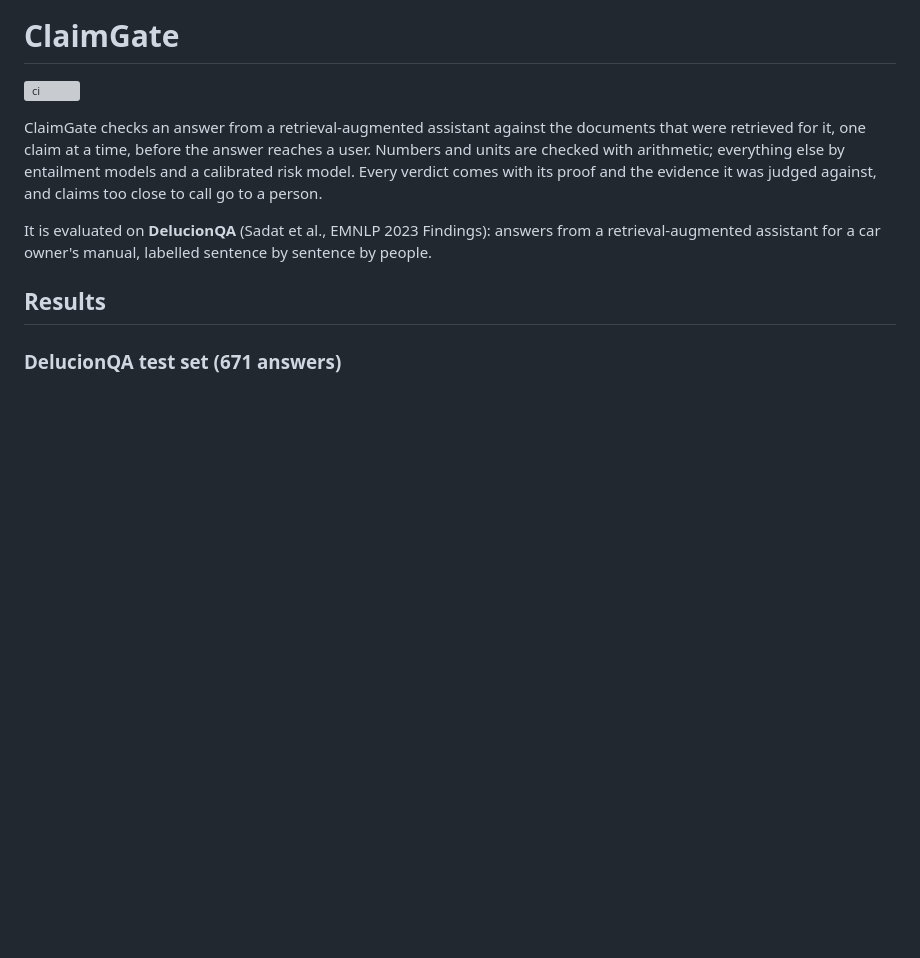
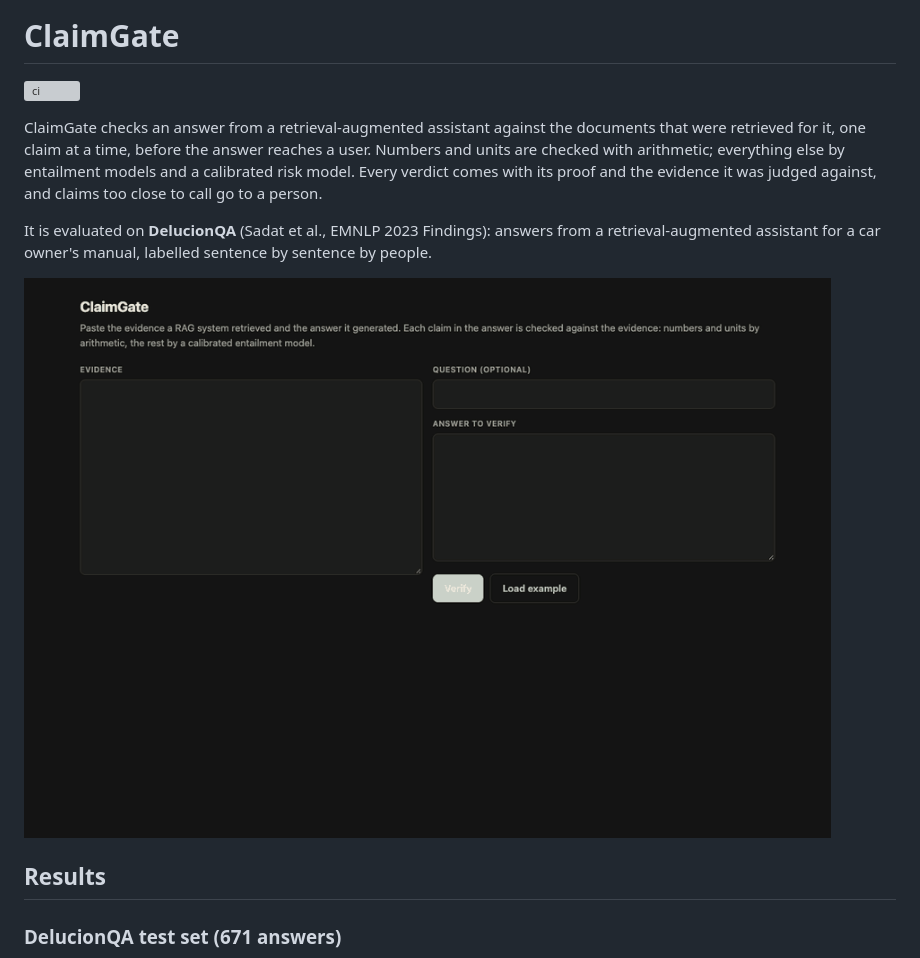
Before and after one commit to mithinsagar/claimgate, a Markdown page: README.md, the part around the change. GitHub-like rendering; pictures changed too: docs/figures/demo.gif (added); blank space fills up the shorter version; grey boxes are pictures that could not be loaded.

Commit message:
Add a demo GIF of the web UI and the script that records it

```diff
--- a/README.md
+++ b/README.md
@@ -9,6 +9,8 @@ against, and claims too close to call go to a person.
 
 It is evaluated on **DelucionQA** (Sadat et al., EMNLP 2023 Findings): answers from a retrieval-augmented assistant for
 a car owner's manual, labelled sentence by sentence by people.
+
+![ClaimGate demo: an answer checked claim by claim](docs/figures/demo.gif)
 
 ## Results
 
```
Also changed, not shown: 2 other files.
